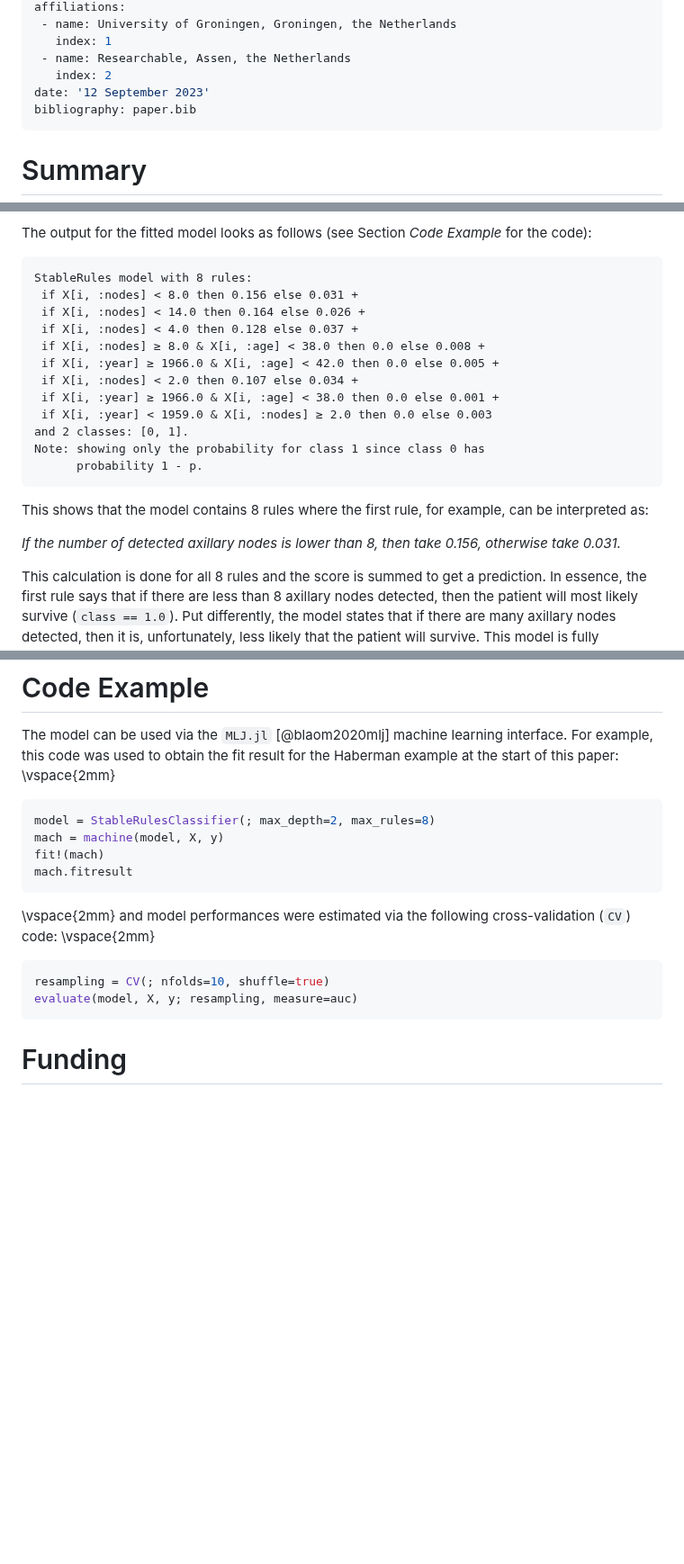
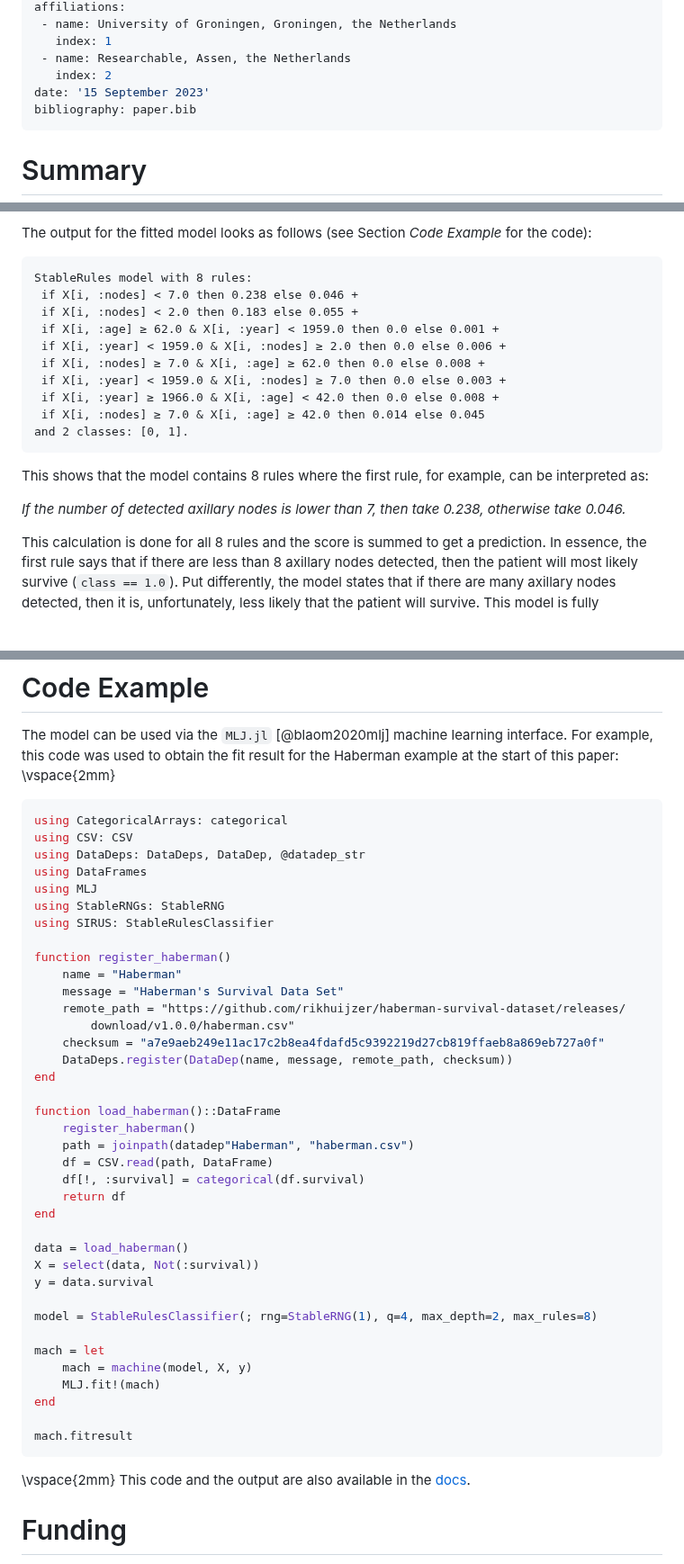
Before and after one commit to rikhuijzer/SIRUS.jl, a Markdown page: paper/paper.md, 3 parts joined by grey strips. Shown at 90% size. Drawn GitHub-style; blank space fills up the shorter version.

Commit message:
Update code example and output for the fitted model

````diff
--- a/paper/paper.md
+++ b/paper/paper.md
@@ -16,7 +16,7 @@ affiliations:
    index: 1
  - name: Researchable, Assen, the Netherlands
    index: 2
-date: '12 September 2023'
+date: '15 September 2023'
 bibliography: paper.bib
 ---
 
@@ -66,22 +66,20 @@ The output for the fitted model looks as follows (see Section _Code Example_ for
 
 ```
 StableRules model with 8 rules:
- if X[i, :nodes] < 8.0 then 0.156 else 0.031 +
- if X[i, :nodes] < 14.0 then 0.164 else 0.026 +
- if X[i, :nodes] < 4.0 then 0.128 else 0.037 +
- if X[i, :nodes] ≥ 8.0 & X[i, :age] < 38.0 then 0.0 else 0.008 +
- if X[i, :year] ≥ 1966.0 & X[i, :age] < 42.0 then 0.0 else 0.005 +
- if X[i, :nodes] < 2.0 then 0.107 else 0.034 +
- if X[i, :year] ≥ 1966.0 & X[i, :age] < 38.0 then 0.0 else 0.001 +
- if X[i, :year] < 1959.0 & X[i, :nodes] ≥ 2.0 then 0.0 else 0.003
+ if X[i, :nodes] < 7.0 then 0.238 else 0.046 +
+ if X[i, :nodes] < 2.0 then 0.183 else 0.055 +
+ if X[i, :age] ≥ 62.0 & X[i, :year] < 1959.0 then 0.0 else 0.001 +
+ if X[i, :year] < 1959.0 & X[i, :nodes] ≥ 2.0 then 0.0 else 0.006 +
+ if X[i, :nodes] ≥ 7.0 & X[i, :age] ≥ 62.0 then 0.0 else 0.008 +
+ if X[i, :year] < 1959.0 & X[i, :nodes] ≥ 7.0 then 0.0 else 0.003 +
+ if X[i, :year] ≥ 1966.0 & X[i, :age] < 42.0 then 0.0 else 0.008 +
+ if X[i, :nodes] ≥ 7.0 & X[i, :age] ≥ 42.0 then 0.014 else 0.045
 and 2 classes: [0, 1].
-Note: showing only the probability for class 1 since class 0 has
-      probability 1 - p.
 ```
 
 This shows that the model contains 8 rules where the first rule, for example, can be interpreted as:
 
-_If the number of detected axillary nodes is lower than 8, then take 0.156, otherwise take 0.031._
+_If the number of detected axillary nodes is lower than 7, then take 0.238, otherwise take 0.046._
 
 This calculation is done for all 8 rules and the score is summed to get a prediction.
 In essence, the first rule says that if there are less than 8 axillary nodes detected, then the patient will most likely survive (`class == 1.0`).
@@ -176,18 +176,46 @@ The model can be used via the `MLJ.jl` [@blaom2020mlj] machine learning interfac
 For example, this code was used to obtain the fit result for the Haberman example at the start of this paper: <br>
 \vspace{2mm}
 ```julia
-model = StableRulesClassifier(; max_depth=2, max_rules=8)
-mach = machine(model, X, y)
-fit!(mach)
+using CategoricalArrays: categorical
+using CSV: CSV
+using DataDeps: DataDeps, DataDep, @datadep_str
+using DataFrames
+using MLJ
+using StableRNGs: StableRNG
+using SIRUS: StableRulesClassifier
+
+function register_haberman()
+    name = "Haberman"
+    message = "Haberman's Survival Data Set"
+    remote_path = "https://github.com/rikhuijzer/haberman-survival-dataset/releases/
+        download/v1.0.0/haberman.csv"
+    checksum = "a7e9aeb249e11ac17c2b8ea4fdafd5c9392219d27cb819ffaeb8a869eb727a0f"
+    DataDeps.register(DataDep(name, message, remote_path, checksum))
+end
+
+function load_haberman()::DataFrame
+    register_haberman()
+    path = joinpath(datadep"Haberman", "haberman.csv")
+    df = CSV.read(path, DataFrame)
+    df[!, :survival] = categorical(df.survival)
+    return df
+end
+
+data = load_haberman()
+X = select(data, Not(:survival))
+y = data.survival
+
+model = StableRulesClassifier(; rng=StableRNG(1), q=4, max_depth=2, max_rules=8)
+
+mach = let
+    mach = machine(model, X, y)
+    MLJ.fit!(mach)
+end
+
 mach.fitresult
 ```
 \vspace{2mm}
-and model performances were estimated via the following cross-validation (`CV`) code:
-\vspace{2mm}
-```julia
-resampling = CV(; nfolds=10, shuffle=true)
-evaluate(model, X, y; resampling, measure=auc)
-```
+This code and the output are also available in the [docs](https://sirus.jl.huijzer.xyz/dev/basic-example/).
 
 # Funding
 
````
Also changed, not shown: other parts of paper/paper.md (+2 -0 lines).
